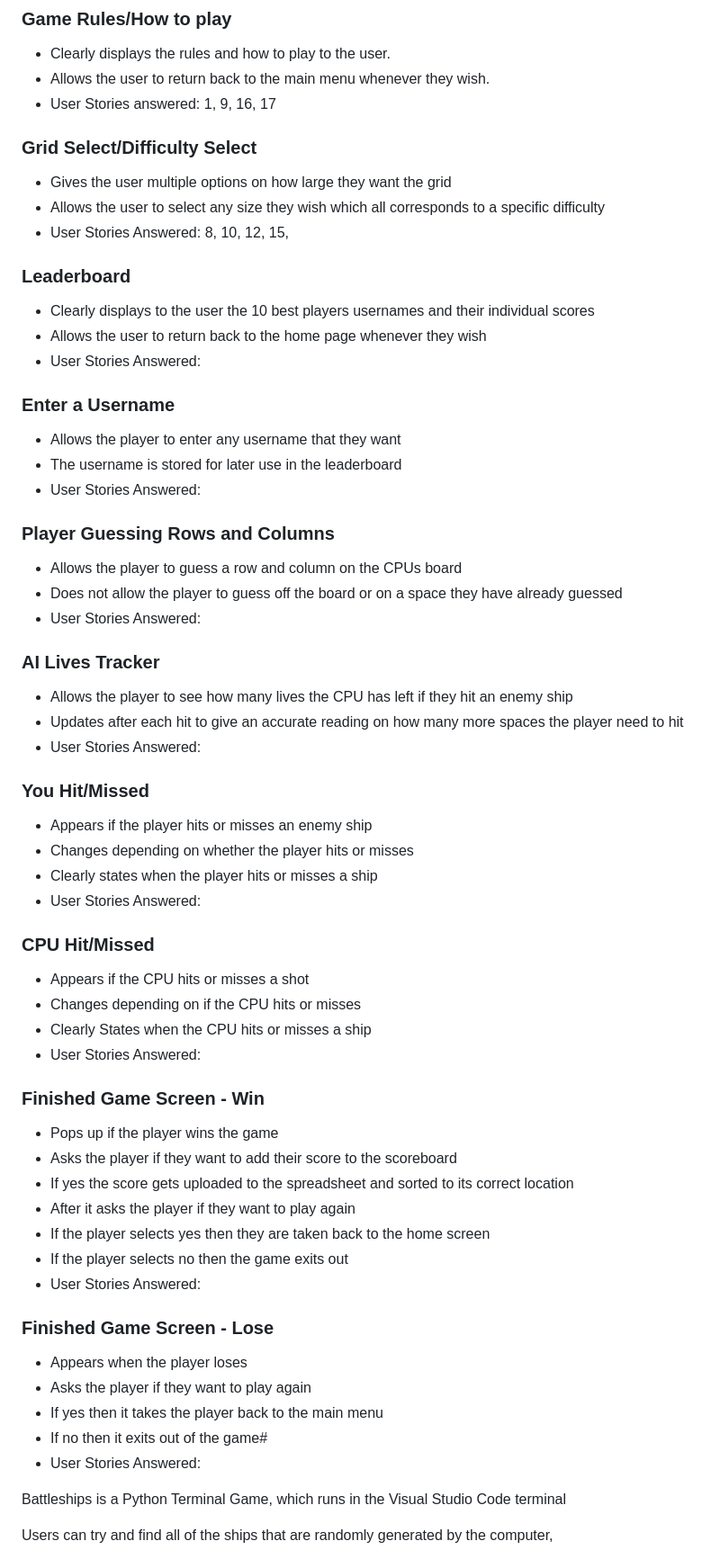
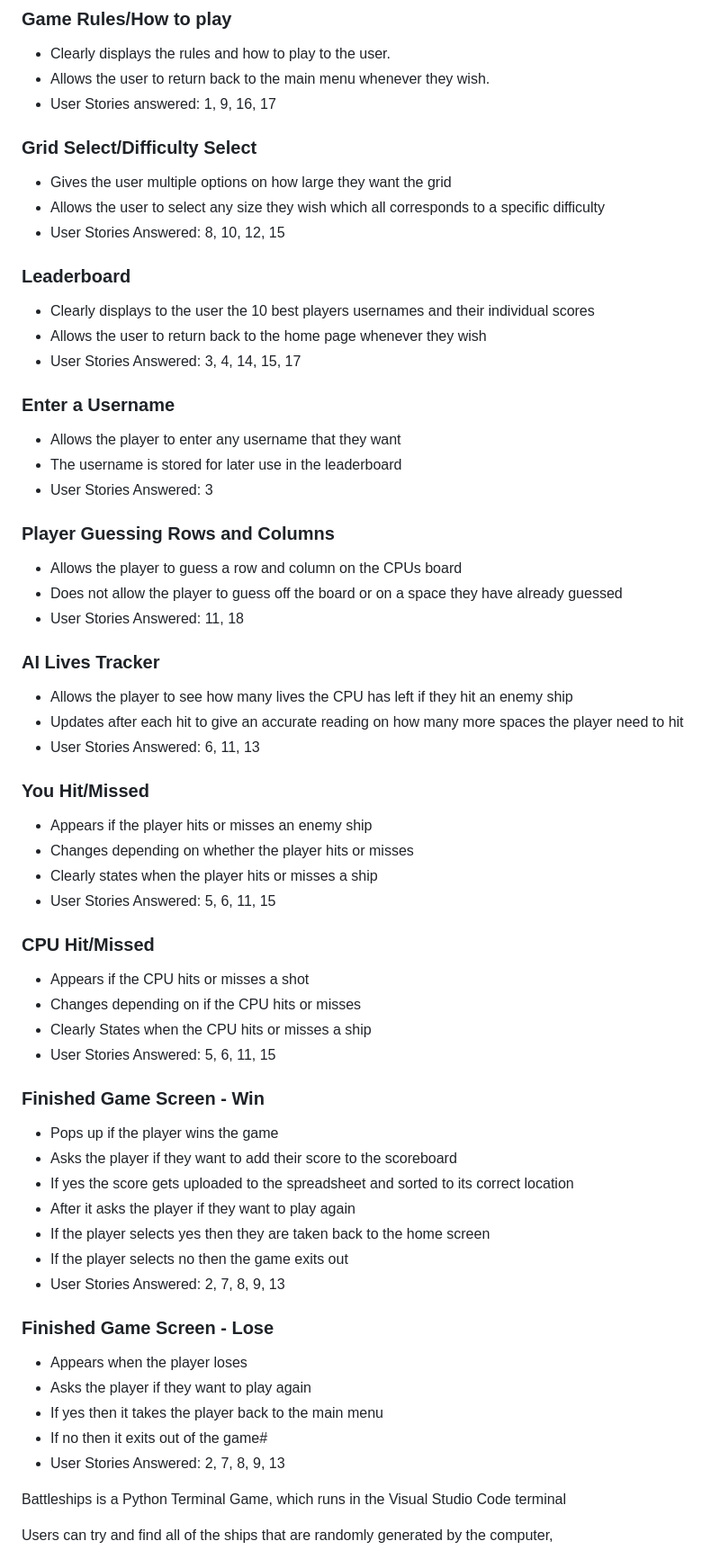
Before and after one commit to LewisBull2303/battleships, a Markdown page: README.md, the part around the change printed below. Shown: that part at 90% size. GitHub-like rendering.

Commit message:
Added all of my user stories and started adding the images to my user stories

```diff
--- a/README.md
+++ b/README.md
@@ -120,42 +123,44 @@ Leaderboard Upload Flowchart:
 - Allows the user to return back to the main menu whenever they wish.
 - User Stories answered: 1, 9, 16, 17
 
+
+
 ### Grid Select/Difficulty Select
 - Gives the user multiple options on how large they want the grid
 - Allows the user to select any size they wish which all corresponds to a specific difficulty
-- User Stories Answered: 8, 10, 12, 15,
+- User Stories Answered: 8, 10, 12, 15
 
 ### Leaderboard
 - Clearly displays to the user the 10 best players usernames and their individual scores
 - Allows the user to return back to the home page whenever they wish
-- User Stories Answered:
+- User Stories Answered: 3, 4, 14, 15, 17
 
 ### Enter a Username
 - Allows the player to enter any username that they want
 - The username is stored for later use in the leaderboard
-- User Stories Answered:
+- User Stories Answered: 3
 
 ### Player Guessing Rows and Columns
 - Allows the player to guess a row and column on the CPUs board
 - Does not allow the player to guess off the board or on a space they have already guessed
-- User Stories Answered:
+- User Stories Answered: 11, 18
 
 ### AI Lives Tracker
 - Allows the player to see how many lives the CPU has left if they hit an enemy ship
 - Updates after each hit to give an accurate reading on how many more spaces the player need to hit
-- User Stories Answered:
+- User Stories Answered: 6, 11, 13
 
 ### You Hit/Missed
 - Appears if the player hits or misses an enemy ship
 - Changes depending on whether the player hits or misses
 - Clearly states when the player hits or misses a ship
-- User Stories Answered:
+- User Stories Answered: 5, 6, 11, 15
 
 ### CPU Hit/Missed
 - Appears if the CPU hits or misses a shot
 - Changes depending on if the CPU hits or misses
 - Clearly States when the CPU hits or misses a ship
-- User Stories Answered:
+- User Stories Answered: 5, 6, 11, 15
 
 ### Finished Game Screen - Win
 - Pops up if the player wins the game
@@ -164,14 +169,14 @@ Leaderboard Upload Flowchart:
 - After it asks the player if they want to play again
 - If the player selects yes then they are taken back to the home screen
 - If the player selects no then the game exits out
-- User Stories Answered:
+- User Stories Answered: 2, 7, 8, 9, 13
 
 ### Finished Game Screen - Lose
 - Appears when the player loses
 - Asks the player if they want to play again
 - If yes then it takes the player back to the main menu
 - If no then it exits out of the game#
-- User Stories Answered:
+- User Stories Answered: 2, 7, 8, 9, 13
 
 Battleships is a Python Terminal Game, which runs in the Visual Studio Code terminal
 
```
Also changed, not shown: other parts of README.md (+4 -1 lines).
